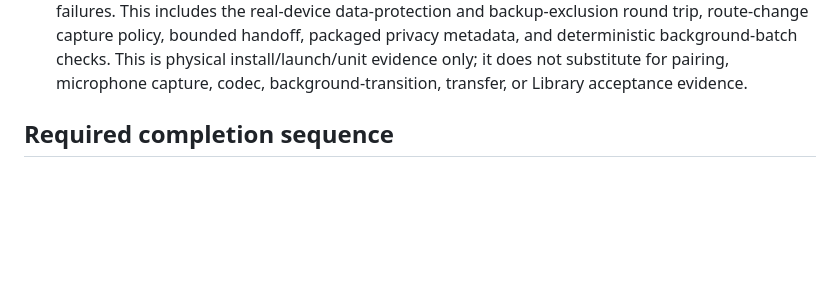
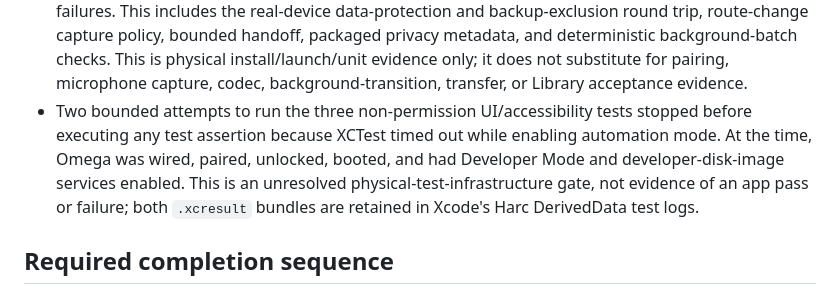
Before and after one commit to jkrack/Harc, a Markdown page: docs/evidence/2026-08-09-host-client-mobile-completion-audit.md, the part around the change. Rendered like a GitHub page; blank space fills up the shorter version.

Commit message:
Record physical UI automation blocker

```diff
--- a/docs/evidence/2026-08-09-host-client-mobile-completion-audit.md
+++ b/docs/evidence/2026-08-09-host-client-mobile-completion-audit.md
@@ -85,6 +85,13 @@ notarization, DMG/ZIP hashes, Sparkle publication, and public GitHub release.
   is physical install/launch/unit evidence only; it does not substitute for
   pairing, microphone capture, codec, background-transition, transfer, or
   Library acceptance evidence.
+- Two bounded attempts to run the three non-permission UI/accessibility tests
+  stopped before executing any test assertion because XCTest timed out while
+  enabling automation mode. At the time, Omega was wired, paired, unlocked,
+  booted, and had Developer Mode and developer-disk-image services enabled.
+  This is an unresolved physical-test-infrastructure gate, not evidence of an
+  app pass or failure; both `.xcresult` bundles are retained in Xcode's Harc
+  DerivedData test logs.
 
 ## Required completion sequence
 
```
